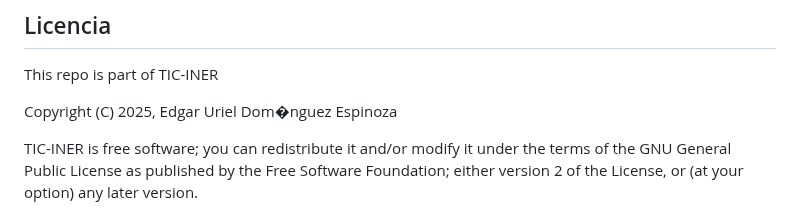
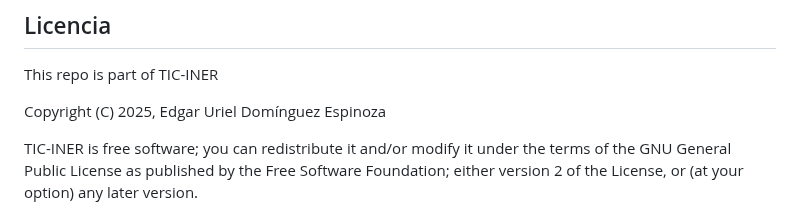
Before and after one commit to genomorro/tic-iner, a Markdown page: README.md, the part around the change. Rendered like a GitHub page.

Commit message:
Fix chars

```diff
--- a/README.md
+++ b/README.md
@@ -78,7 +78,7 @@ emacs --batch \
 ## Licencia
 This repo is part of TIC-INER
 
-Copyright (C) 2025, Edgar Uriel Dom�nguez Espinoza
+Copyright (C) 2025, Edgar Uriel Domínguez Espinoza
 
 TIC-INER is free software; you can redistribute it and/or modify it under the terms of the GNU General Public License as published by the Free Software Foundation; either version 2 of the License, or (at your option) any later version.
 
```
